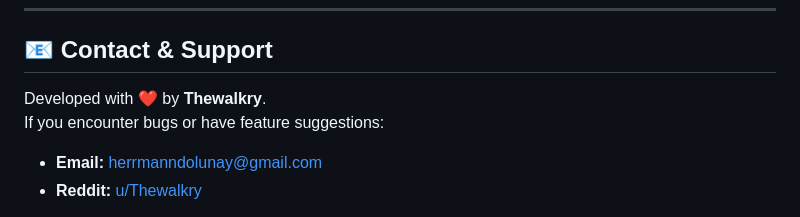
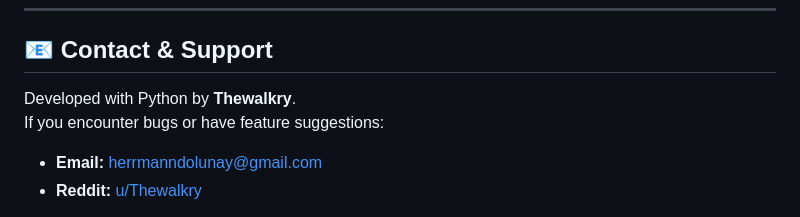
Before and after one commit to BoxTranslate/boxtrans, a Markdown page: README.md, the part around the change. GitHub-like rendering.

Commit message:
Update contact section to specify Python development

```diff
--- a/README.md
+++ b/README.md
@@ -73,7 +73,7 @@ This project is provided as **Freeware**.
 ---
 
 ## 📧 Contact & Support
-Developed with ❤️ by **Thewalkry**.
+Developed with Python by **Thewalkry**.
 If you encounter bugs or have feature suggestions:
 
 - **Email:** herrmanndolunay@gmail.com
```
